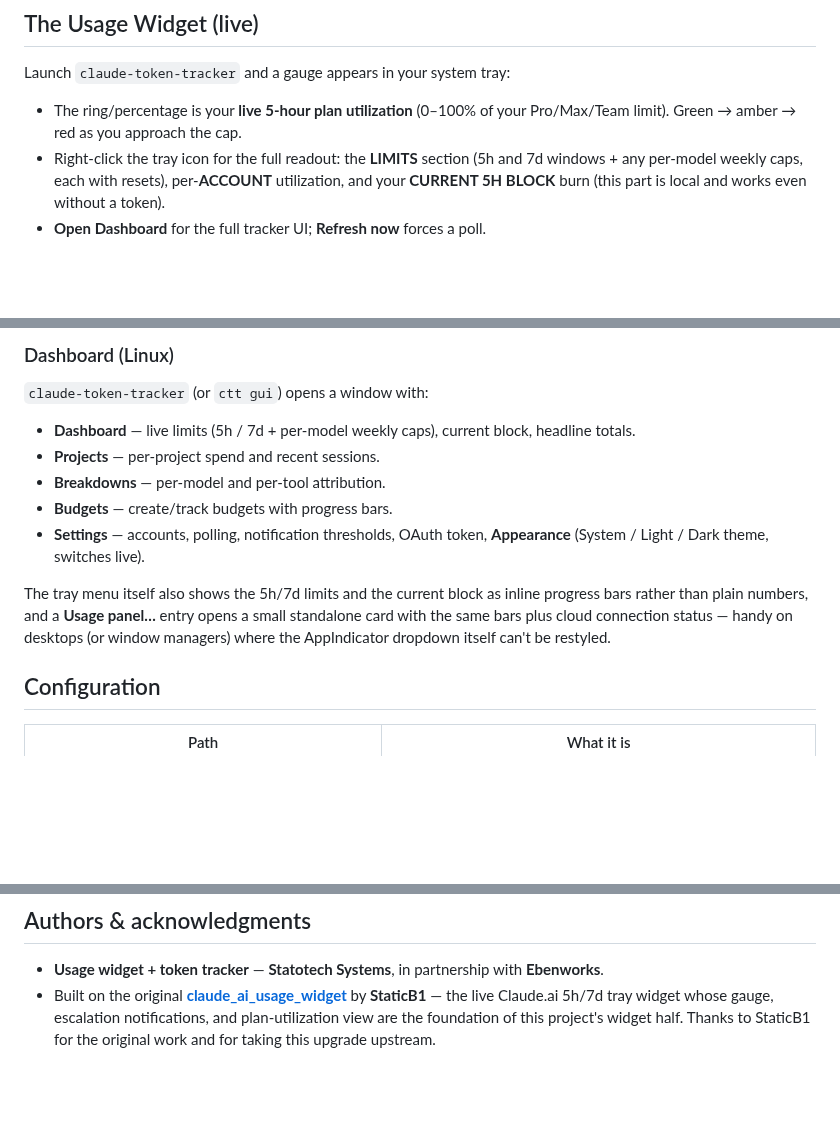
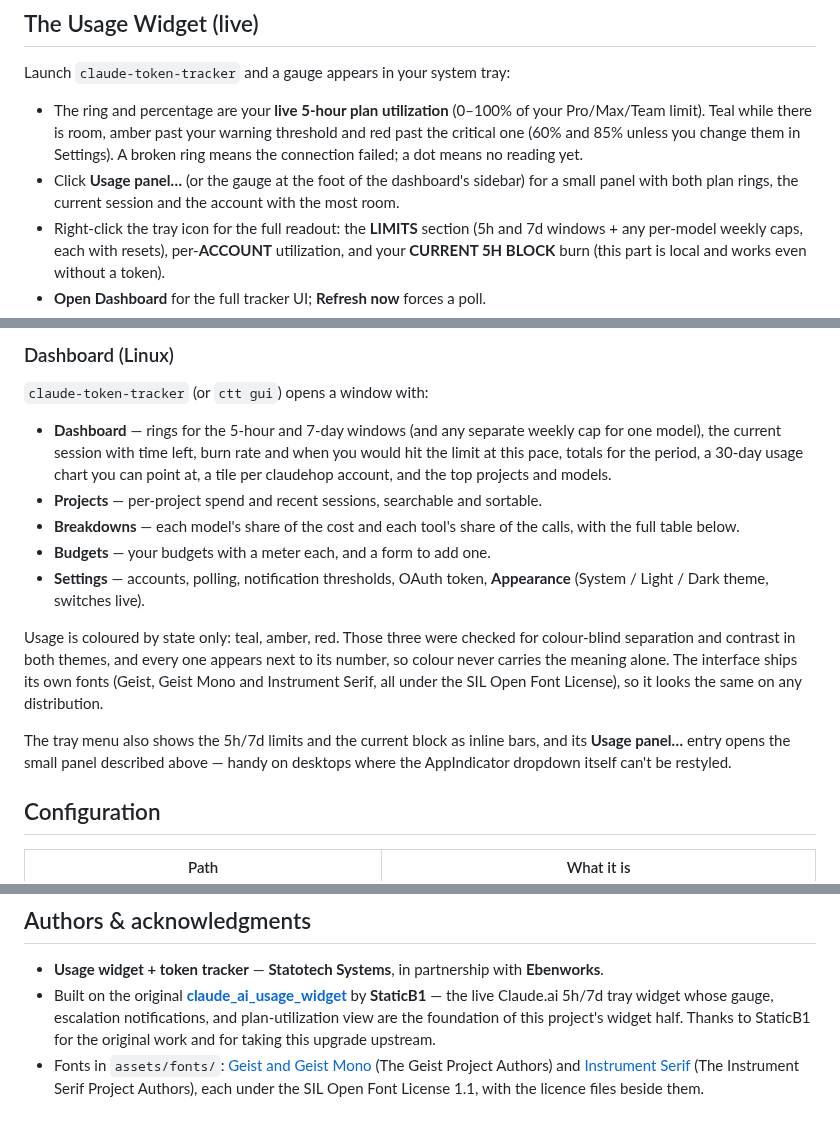
Before and after one commit to StaticB1/claude_ai_usage_widget, a Markdown page: README.md, 3 parts joined by grey strips. Drawn GitHub-style; blank space fills up the shorter version.

```diff
--- a/README.md
+++ b/README.md
@@ -170,8 +175,14 @@ claude-token-tracker     # launch the GTK dashboard + tray widget (Linux)
 
 Launch `claude-token-tracker` and a gauge appears in your system tray:
 
-- The ring/percentage is your **live 5-hour plan utilization** (0–100% of your
-  Pro/Max/Team limit). Green → amber → red as you approach the cap.
+- The ring and percentage are your **live 5-hour plan utilization** (0–100% of
+  your Pro/Max/Team limit). Teal while there is room, amber past your warning
+  threshold and red past the critical one (60% and 85% unless you change them
+  in Settings). A broken ring means the connection failed; a dot means no
+  reading yet.
+- Click **Usage panel…** (or the gauge at the foot of the dashboard's sidebar)
+  for a small panel with both plan rings, the current session and the account
+  with the most room.
 - Right-click the tray icon for the full readout: the **LIMITS** section (5h and
   7d windows + any per-model weekly caps, each with resets), per-**ACCOUNT**
   utilization, and your **CURRENT 5H BLOCK** burn (this part is local and works
@@ -242,19 +253,27 @@ COST=$(ctt summary --period today --json | jq '.totals.cost_usd')
 
 `claude-token-tracker` (or `ctt gui`) opens a window with:
 
-- **Dashboard** — live limits (5h / 7d + per-model weekly caps), current block,
-  headline totals.
-- **Projects** — per-project spend and recent sessions.
-- **Breakdowns** — per-model and per-tool attribution.
-- **Budgets** — create/track budgets with progress bars.
+- **Dashboard** — rings for the 5-hour and 7-day windows (and any separate
+  weekly cap for one model), the current session with time left, burn rate and
+  when you would hit the limit at this pace, totals for the period, a 30-day
+  usage chart you can point at, a tile per claudehop account, and the top
+  projects and models.
+- **Projects** — per-project spend and recent sessions, searchable and sortable.
+- **Breakdowns** — each model's share of the cost and each tool's share of the
+  calls, with the full table below.
+- **Budgets** — your budgets with a meter each, and a form to add one.
 - **Settings** — accounts, polling, notification thresholds, OAuth token,
   **Appearance** (System / Light / Dark theme, switches live).
 
-The tray menu itself also shows the 5h/7d limits and the current block as
-inline progress bars rather than plain numbers, and a **Usage panel…** entry
-opens a small standalone card with the same bars plus cloud connection status
-— handy on desktops (or window managers) where the AppIndicator dropdown
-itself can't be restyled.
+Usage is coloured by state only: teal, amber, red. Those three were checked for
+colour-blind separation and contrast in both themes, and every one appears next
+to its number, so colour never carries the meaning alone. The interface ships
+its own fonts (Geist, Geist Mono and Instrument Serif, all under the SIL Open
+Font License), so it looks the same on any distribution.
+
+The tray menu also shows the 5h/7d limits and the current block as inline bars,
+and its **Usage panel…** entry opens the small panel described above — handy on
+desktops where the AppIndicator dropdown itself can't be restyled.
 
 ## Configuration
 
@@ -444,3 +463,8 @@ MIT.
   escalation notifications, and plan-utilization view are the foundation of this
   project's widget half. Thanks to StaticB1 for the original work and for taking
   this upgrade upstream.
+- Fonts in `assets/fonts/`: [Geist and Geist Mono](https://github.com/vercel/geist-font)
+  (The Geist Project Authors) and
+  [Instrument Serif](https://github.com/Instrument/instrument-serif) (The
+  Instrument Serif Project Authors), each under the SIL Open Font License 1.1,
+  with the licence files beside them.
```
Also changed, not shown: other parts of README.md (+9 -4 lines), CHANGELOG.md (+42 -0 lines), assets/dashboard-dark.png (added), assets/widget.png, screenshot.png, 13 other files.
